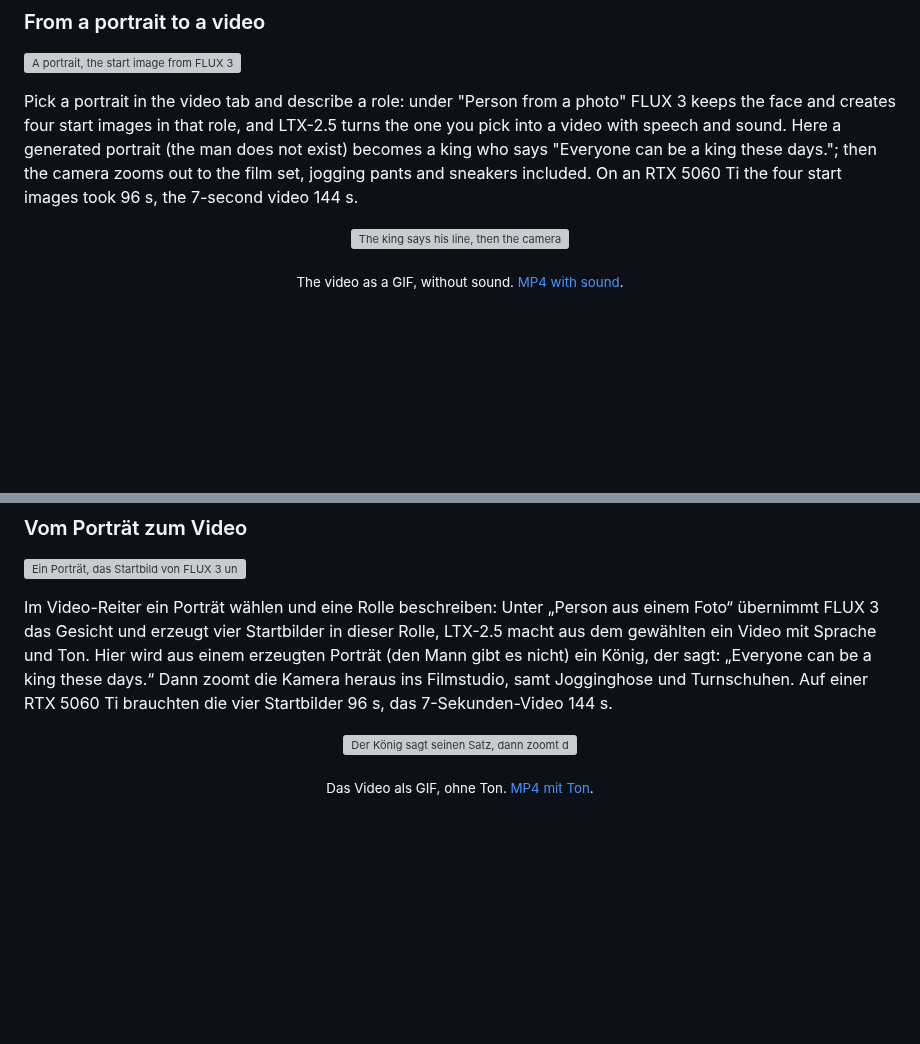
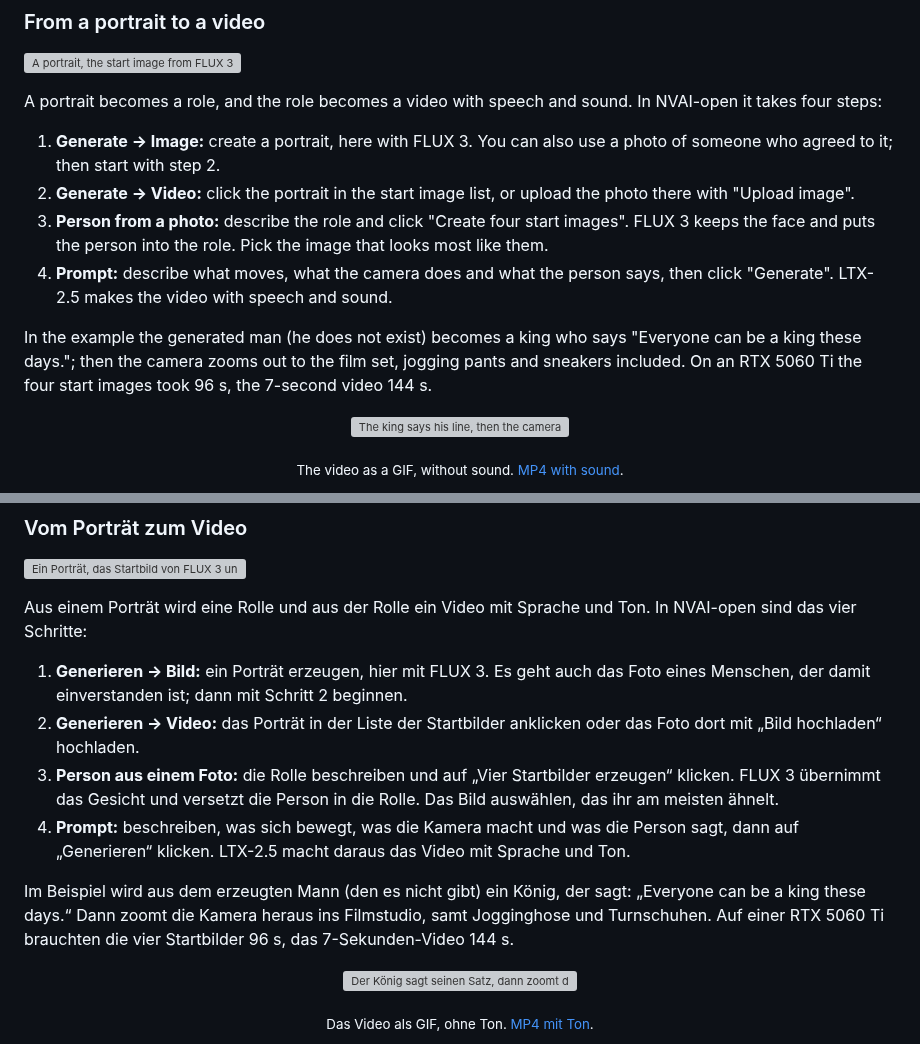
Before and after one commit to Mantux775/NVAI-open, a Markdown page: README.md, 2 parts joined by grey strips. Drawn GitHub-style; blank space fills up the shorter version; grey boxes are pictures that could not be loaded.

```diff
--- a/README.md
+++ b/README.md
@@ -142,7 +142,14 @@ Under the video model, "Recommended LoRAs" lists LoRAs that fit LTX-2.5, one cli
 
 ![A portrait, the start image from FLUX 3 and three frames of the video from LTX-2.5](docs/images/photo-video-chain.jpg)
 
-Pick a portrait in the video tab and describe a role: under "Person from a photo" FLUX 3 keeps the face and creates four start images in that role, and LTX-2.5 turns the one you pick into a video with speech and sound. Here a generated portrait (the man does not exist) becomes a king who says "Everyone can be a king these days."; then the camera zooms out to the film set, jogging pants and sneakers included. On an RTX 5060 Ti the four start images took 96 s, the 7-second video 144 s.
+A portrait becomes a role, and the role becomes a video with speech and sound. In NVAI-open it takes four steps:
+
+1. **Generate → Image:** create a portrait, here with FLUX 3. You can also use a photo of someone who agreed to it; then start with step 2.
+2. **Generate → Video:** click the portrait in the start image list, or upload the photo there with "Upload image".
+3. **Person from a photo:** describe the role and click "Create four start images". FLUX 3 keeps the face and puts the person into the role. Pick the image that looks most like them.
+4. **Prompt:** describe what moves, what the camera does and what the person says, then click "Generate". LTX-2.5 makes the video with speech and sound.
+
+In the example the generated man (he does not exist) becomes a king who says "Everyone can be a king these days."; then the camera zooms out to the film set, jogging pants and sneakers included. On an RTX 5060 Ti the four start images took 96 s, the 7-second video 144 s.
 
 <p align="center"><img src="docs/images/photo-video-king.gif" width="420" alt="The king says his line, then the camera zooms out to the film set"></p>
 <p align="center"><sub>The video as a GIF, without sound. <a href="docs/videos/photo-video-king.mp4">MP4 with sound</a>.</sub></p>
@@ -361,7 +368,14 @@ Unter dem Videomodell listet „Empfohlene LoRAs“ LoRAs, die zu LTX-2.5 passen
 
 ![Ein Porträt, das Startbild von FLUX 3 und drei Frames aus dem Video von LTX-2.5](docs/images/photo-video-chain-de.jpg)
 
-Im Video-Reiter ein Porträt wählen und eine Rolle beschreiben: Unter „Person aus einem Foto“ übernimmt FLUX 3 das Gesicht und erzeugt vier Startbilder in dieser Rolle, LTX-2.5 macht aus dem gewählten ein Video mit Sprache und Ton. Hier wird aus einem erzeugten Porträt (den Mann gibt es nicht) ein König, der sagt: „Everyone can be a king these days.“ Dann zoomt die Kamera heraus ins Filmstudio, samt Jogginghose und Turnschuhen. Auf einer RTX 5060 Ti brauchten die vier Startbilder 96 s, das 7-Sekunden-Video 144 s.
+Aus einem Porträt wird eine Rolle und aus der Rolle ein Video mit Sprache und Ton. In NVAI-open sind das vier Schritte:
+
+1. **Generieren → Bild:** ein Porträt erzeugen, hier mit FLUX 3. Es geht auch das Foto eines Menschen, der damit einverstanden ist; dann mit Schritt 2 beginnen.
+2. **Generieren → Video:** das Porträt in der Liste der Startbilder anklicken oder das Foto dort mit „Bild hochladen“ hochladen.
+3. **Person aus einem Foto:** die Rolle beschreiben und auf „Vier Startbilder erzeugen“ klicken. FLUX 3 übernimmt das Gesicht und versetzt die Person in die Rolle. Das Bild auswählen, das ihr am meisten ähnelt.
+4. **Prompt:** beschreiben, was sich bewegt, was die Kamera macht und was die Person sagt, dann auf „Generieren“ klicken. LTX-2.5 macht daraus das Video mit Sprache und Ton.
+
+Im Beispiel wird aus dem erzeugten Mann (den es nicht gibt) ein König, der sagt: „Everyone can be a king these days.“ Dann zoomt die Kamera heraus ins Filmstudio, samt Jogginghose und Turnschuhen. Auf einer RTX 5060 Ti brauchten die vier Startbilder 96 s, das 7-Sekunden-Video 144 s.
 
 <p align="center"><img src="docs/images/photo-video-king.gif" width="420" alt="Der König sagt seinen Satz, dann zoomt die Kamera heraus ins Filmstudio"></p>
 <p align="center"><sub>Das Video als GIF, ohne Ton. <a href="docs/videos/photo-video-king.mp4">MP4 mit Ton</a>.</sub></p>
```
Also changed, not shown: docs/PHOTO_TO_VIDEO.md (+29 -9 lines), docs/de/FOTO_ZU_VIDEO.md (+29 -10 lines), docs/images/photo-video-portrait-de.jpg (added), docs/images/photo-video-portrait.jpg (added).
